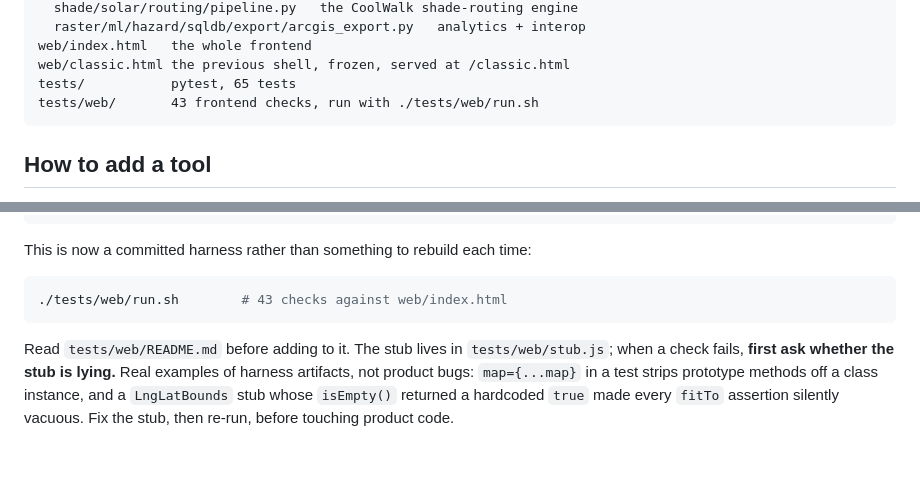
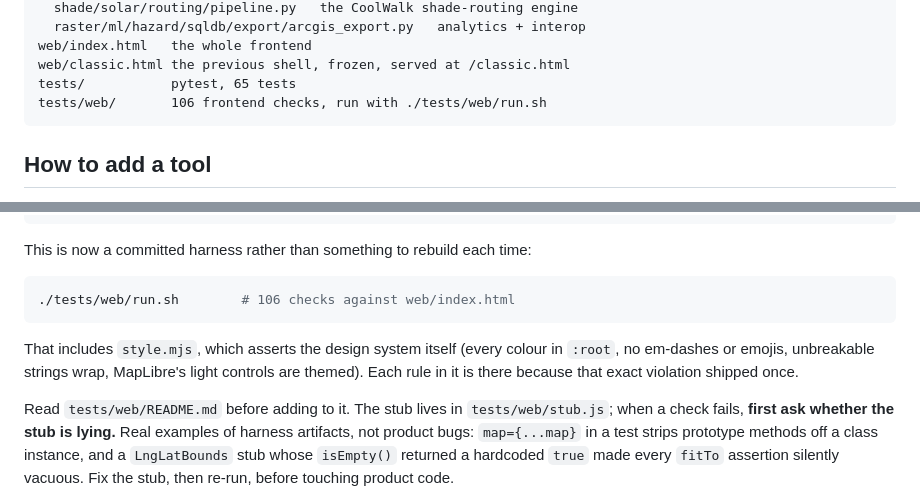
Before and after one commit to BenMalaga/branch, a Markdown page: CLAUDE.md, 2 parts joined by grey strips. Rendered like a GitHub page; blank space fills up the shorter version.

Commit message:
Keep the cold-start guide current

````diff
--- a/CLAUDE.md
+++ b/CLAUDE.md
@@ -70,7 +70,7 @@ branch/
 web/index.html   the whole frontend
 web/classic.html the previous shell, frozen, served at /classic.html
 tests/           pytest, 65 tests
-tests/web/       43 frontend checks, run with ./tests/web/run.sh
+tests/web/       106 frontend checks, run with ./tests/web/run.sh
 ```
 
 ## How to add a tool
@@ -111,8 +111,13 @@ node -e "require('/tmp/stub.js'); (0,eval)(require('fs').readFileSync('/tmp/app.
 This is now a committed harness rather than something to rebuild each time:
 
 ```bash
-./tests/web/run.sh        # 43 checks against web/index.html
+./tests/web/run.sh        # 106 checks against web/index.html
 ```
+
+That includes `style.mjs`, which asserts the design system itself (every colour
+in `:root`, no em-dashes or emojis, unbreakable strings wrap, MapLibre's light
+controls are themed). Each rule in it is there because that exact violation
+shipped once.
 
 Read `tests/web/README.md` before adding to it. The stub lives in
 `tests/web/stub.js`; when a check fails, **first ask whether the stub is lying.**
````
